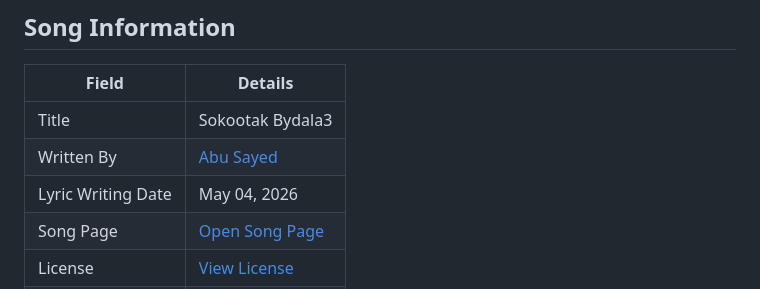
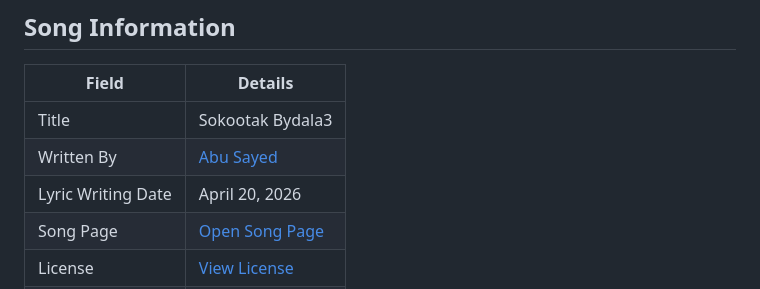
Before and after one commit to ImAbuSayed/sokootak-bydala3, a Markdown page: README.md, the part around the change. Rendered like a GitHub page.

Commit message:
docs: update public README

```diff
--- a/README.md
+++ b/README.md
@@ -10,7 +10,7 @@
 |-------|---------|
 | Title | Sokootak Bydala3 |
 | Written By | [Abu Sayed](https://abusayed.com.bd/) |
-| Lyric Writing Date | May 04, 2026 |
+| Lyric Writing Date | April 20, 2026 |
 | Song Page | [Open Song Page](https://imabusayed.github.io/sokootak-bydala3/) |
 | License | [View License](./LICENSE.md) |
 | Artist | Abu Sayed |
```
